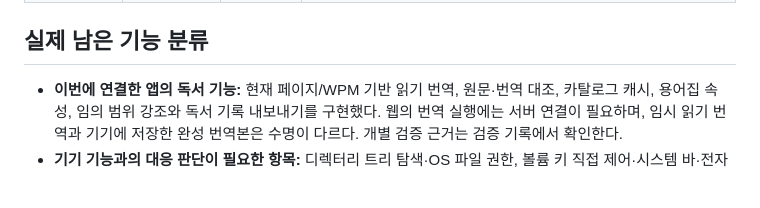
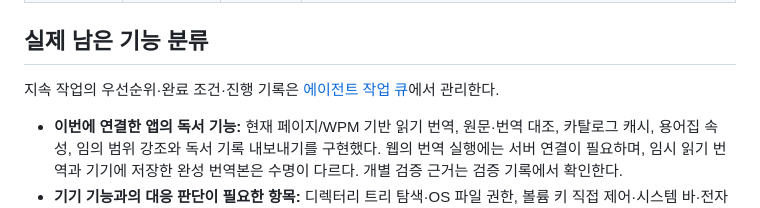
Before and after one commit to gongdongho12/PageTuner, a Markdown page: docs/APP_WEB_FEATURE_MATRIX.md, the part around the change. Drawn GitHub-style; blank space fills up the shorter version.

Commit message:
docs: establish autonomous feature completion queue

```diff
--- a/docs/APP_WEB_FEATURE_MATRIX.md
+++ b/docs/APP_WEB_FEATURE_MATRIX.md
@@ -108,6 +108,8 @@
 
 ## 실제 남은 기능 분류
 
+지속 작업의 우선순위·완료 조건·진행 기록은 [에이전트 작업 큐](AGENT_WORK_QUEUE.md)에서 관리한다.
+
 - **이번에 연결한 앱의 독서 기능:** 현재 페이지/WPM 기반 읽기 번역, 원문·번역 대조, 카탈로그 캐시, 용어집 속성, 임의 범위 강조와 독서 기록 내보내기를 구현했다. 웹의 번역 실행에는 서버 연결이 필요하며, 임시 읽기 번역과 기기에 저장한 완성 번역본은 수명이 다르다. 개별 검증 근거는 검증 기록에서 확인한다.
 - **기기 기능과의 대응 판단이 필요한 항목:** 디렉터리 트리 탐색·OS 파일 권한, 볼륨 키 직접 제어·시스템 바·전자잉크 비트맵 변환, Android 렌더링 loader. 웹 파일 선택·Fullscreen API를 동일한 OS 권한 기능으로 세지 않는다.
 - **앱에서도 부분 또는 미완인 항목:** OCR, 사용자 CSS 규칙의 완전한 실행, Drive/FTP의 계정 설정부터 파일 열기까지의 화면, 미니앱/스크립트 플러그인 실행, Drive 자동 백업·복구. 이 항목은 웹에만 빠진 완성 앱 기능으로 설명하지 않는다.
```
Also changed, not shown: docs/AGENT_WORK_QUEUE.md (added, +60 -0 lines).
